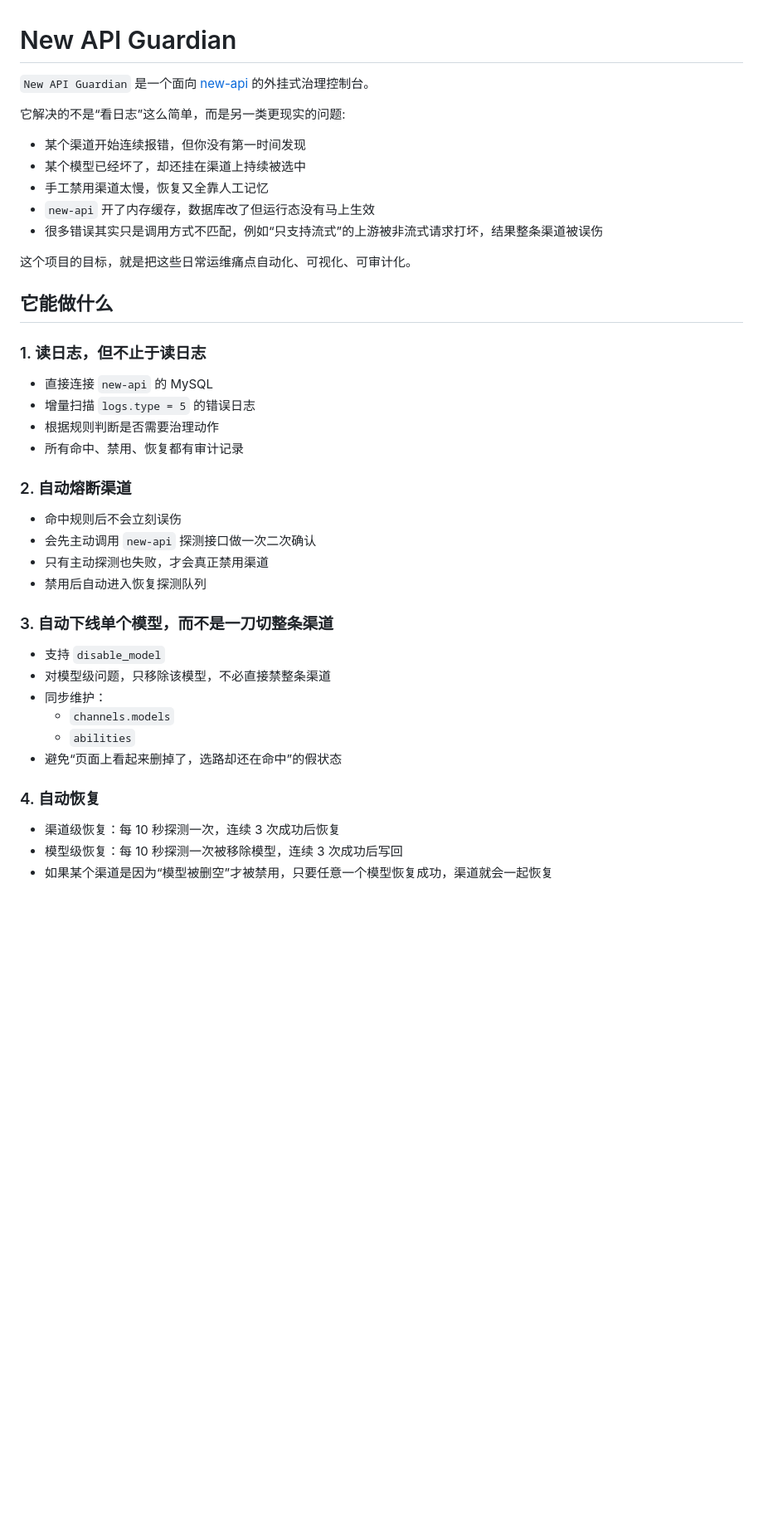
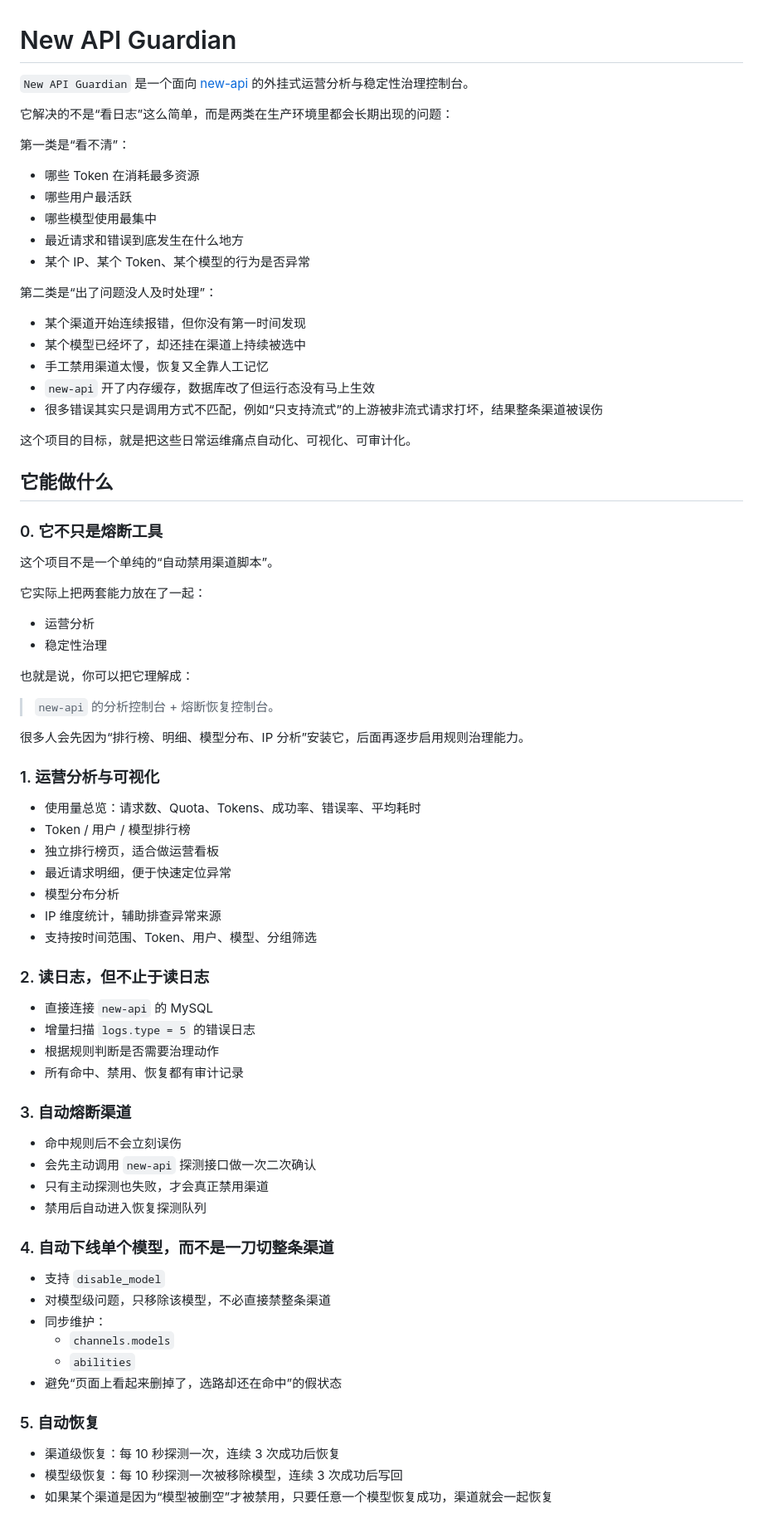
Before and after one commit to libingtong/new-api-guardian, a Markdown page: README.md, the part around one of its changes. Shown at 83% size. Rendered like a GitHub page; blank space fills up the shorter version.

```diff
--- a/README.md
+++ b/README.md
@@ -1,8 +1,18 @@
 # New API Guardian
 
-`New API Guardian` 是一个面向 [new-api](https://github.com/QuantumNous/new-api) 的外挂式治理控制台。
+`New API Guardian` 是一个面向 [new-api](https://github.com/QuantumNous/new-api) 的外挂式运营分析与稳定性治理控制台。
 
-它解决的不是“看日志”这么简单，而是另一类更现实的问题:
+它解决的不是“看日志”这么简单，而是两类在生产环境里都会长期出现的问题：
+
+第一类是“看不清”：
+
+- 哪些 Token 在消耗最多资源
+- 哪些用户最活跃
+- 哪些模型使用最集中
+- 最近请求和错误到底发生在什么地方
+- 某个 IP、某个 Token、某个模型的行为是否异常
+
+第二类是“出了问题没人及时处理”：
 
 - 某个渠道开始连续报错，但你没有第一时间发现
 - 某个模型已经坏了，却还挂在渠道上持续被选中
@@ -14,19 +24,43 @@
 
 ## 它能做什么
 
-### 1. 读日志，但不止于读日志
+### 0. 它不只是熔断工具
+
+这个项目不是一个单纯的“自动禁用渠道脚本”。
+
+它实际上把两套能力放在了一起：
+
+- 运营分析
+- 稳定性治理
+
+也就是说，你可以把它理解成：
+
+> `new-api` 的分析控制台 + 熔断恢复控制台。
+
+很多人会先因为“排行榜、明细、模型分布、IP 分析”安装它，后面再逐步启用规则治理能力。
+
+### 1. 运营分析与可视化
+- 使用量总览：请求数、Quota、Tokens、成功率、错误率、平均耗时
+- Token / 用户 / 模型排行榜
+- 独立排行榜页，适合做运营看板
+- 最近请求明细，便于快速定位异常
+- 模型分布分析
+- IP 维度统计，辅助排查异常来源
+- 支持按时间范围、Token、用户、模型、分组筛选
+
+### 2. 读日志，但不止于读日志
 - 直接连接 `new-api` 的 MySQL
 - 增量扫描 `logs.type = 5` 的错误日志
 - 根据规则判断是否需要治理动作
 - 所有命中、禁用、恢复都有审计记录
 
-### 2. 自动熔断渠道
+### 3. 自动熔断渠道
 - 命中规则后不会立刻误伤
 - 会先主动调用 `new-api` 探测接口做一次二次确认
 - 只有主动探测也失败，才会真正禁用渠道
 - 禁用后自动进入恢复探测队列
 
-### 3. 自动下线单个模型，而不是一刀切整条渠道
+### 4. 自动下线单个模型，而不是一刀切整条渠道
 - 支持 `disable_model`
 - 对模型级问题，只移除该模型，不必直接禁整条渠道
 - 同步维护：
@@ -34,7 +68,7 @@
   - `abilities`
 - 避免“页面上看起来删掉了，选路却还在命中”的假状态
 
-### 4. 自动恢复
+### 5. 自动恢复
 - 渠道级恢复：每 10 秒探测一次，连续 3 次成功后恢复
 - 模型级恢复：每 10 秒探测一次被移除模型，连续 3 次成功后写回
 - 如果某个渠道是因为“模型被删空”才被禁用，只要任意一个模型恢复成功，渠道就会一起恢复
```
Also changed, not shown: other parts of README.md (+57 -5 lines).
